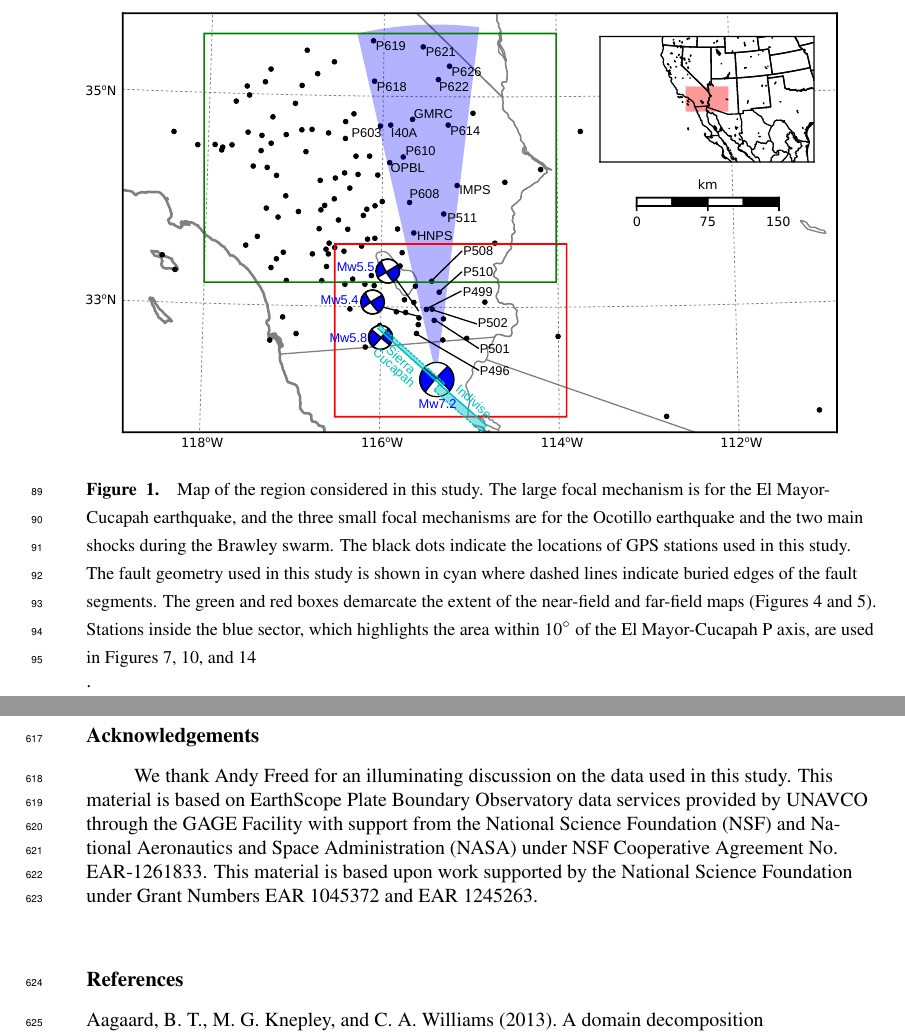
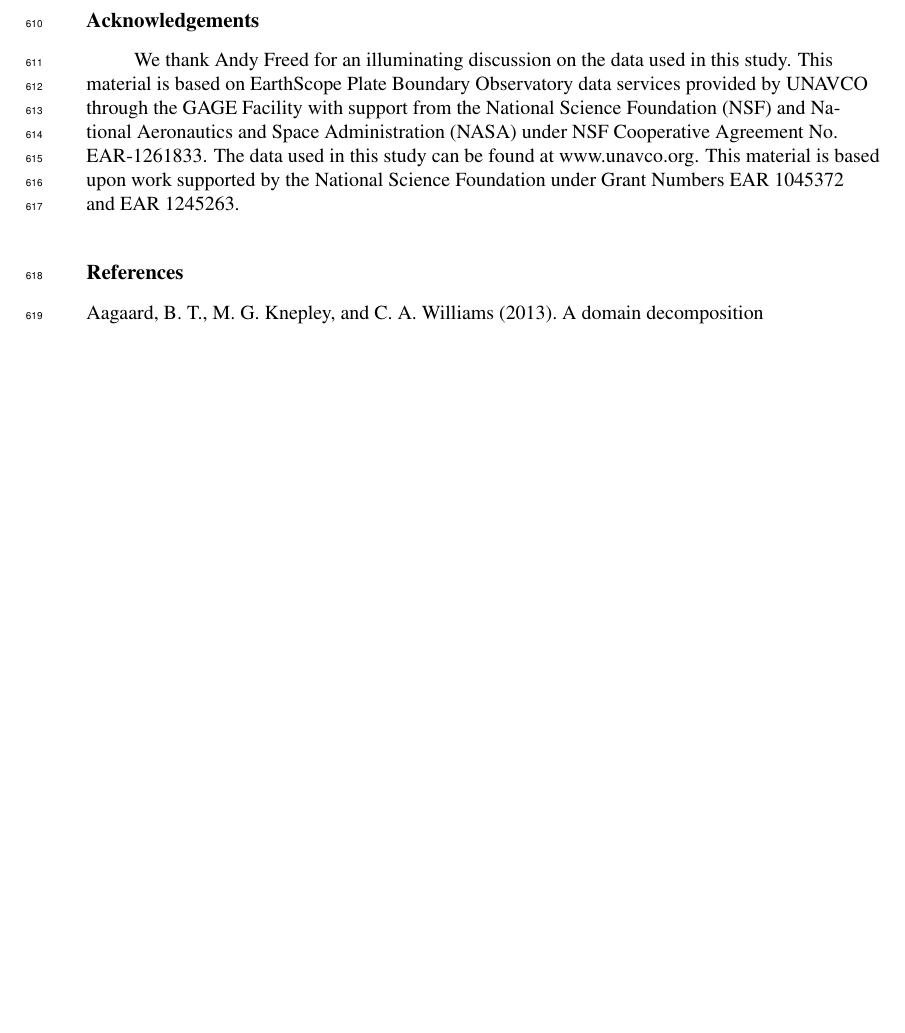
Before and after one commit to treverhines/HinesHetland2016-ElMayor, a LaTeX document (JGRSubmission/ElMayor.tex): two parts of pages 4 and 22 of 25 before the commit and part of page 21 of 25 after it, the two joined at a grey line, cut at the place of the change, the shorter picture padded with empty space. Compiled offline with pdfLaTeX.

Commit message:
commit before push

```diff
--- a/JGRSubmission/ElMayor.tex
+++ b/JGRSubmission/ElMayor.tex
@@ -50,10 +50,10 @@ Previous studies which have modeled postseismic deformation following the El May
 
 In this study, we perform a kinematic inversion for fault slip, allowing it to persist throughout the postseismic period, while simultaneously estimating the viscosity of the lower crust and upper mantle.  We create an initial model of the fault slip and effective viscosity necessary to describe early postseismic deformation using the method described in \citet{Hines2016}.  This method utilizes a first-order approximation of surface deformation resulting from viscoelastic relaxation which is only applicable to the early postseismic period. In this case, our initial model describes the first 0.8 years of postseismic deformation following the El Mayor-Cucapah earthquake.  We then use the inferred effective viscosity structure from the initial model to create a suite of postseismic models to explain the five years of postseismic data available to date.  Of the suite of models tested, we find that postseismic deformation following the El Mayor-Cucapah earthquake can be explained with a combination of afterslip on a fault segment running through the Sierra Cucapah and a Zener rheology in the upper mantle with a transient viscosity that decays from $6\times10^{18}$ Pa s to $1\times10^{18}$ Pa s at 120 km depth.
 
-\begin{figure}
-\includegraphics[scale=0.8]{Figures/ContextMap}
-\caption{Map of the region considered in this study.  The large focal mechanism is for the El Mayor-Cucapah earthquake, and the three small focal mechanisms are for the Ocotillo earthquake and the two main shocks during the Brawley swarm.  The black dots indicate the locations of GPS stations used in this study.  The fault geometry used in this study is shown in cyan where dashed lines indicate buried edges of the fault segments.  The green and red boxes demarcate the extent of the near-field and far-field maps (Figures \ref{fig:NearField} and \ref{fig:FarField}).  Stations inside the blue sector, which highlights the area within 10$^\circ$ of the El Mayor-Cucapah P axis, are used in Figures \ref{fig:RecordSectionElastic}, \ref{fig:RecordSection1}, and \ref{fig:RecordSection2}}.
-\label{fig:ContextMap}
-\end{figure}
+%\begin{figure}
+%\includegraphics[scale=0.8]{Figures/ContextMap}
+%\caption{Map of the region considered in this study.  The large focal mechanism is for the El Mayor-Cucapah earthquake, and the three small focal mechanisms are for the Ocotillo earthquake and the two main shocks during the Brawley swarm.  The black dots indicate the locations of GPS stations used in this study.  The fault geometry used in this study is shown in cyan where dashed lines indicate buried edges of the fault segments.  The green and red boxes demarcate the extent of the near-field and far-field maps (Figures \ref{fig:NearField} and \ref{fig:FarField}).  Stations inside the blue sector, which highlights the area within 10$^\circ$ of the El Mayor-Cucapah P axis, are used in Figures \ref{fig:RecordSectionElastic}, \ref{fig:RecordSection1}, and \ref{fig:RecordSection2}}.
+%\label{fig:ContextMap}
+%\end{figure}
 
 \section{Data Processing}\label{sec:Data}
@@ -63,6 +63,7 @@ We use continuous GPS position time series provided by University Navstar Consor
   u_\mathrm{obs}(t) = u_\mathrm{pred}(t) + \epsilon,
 \end{equation}
 where
+
 \begin{equation}\label{TimeSeriesModel}
   \begin{split}
     u_\mathrm{pred}(t) = &u_\mathrm{post}(t)H(t-t_\mathrm{emc}) + c_0 + c_1t + \\
@@ -337,7 +350,7 @@ Of course, it has long been recognized that a Zener rheology provides an incompl
 We have extracted a filtered and smoothed estimate of postseismic deformation following the El Mayor-Cucapah earthquake from GPS displacement time series.  We treated postseismic deformation as a stochastic process where we did not presume any characteristic shape of the postseismic time series.  Our estimated postseismic deformation reveals far-field (epicentral distances beyond ${\sim}200$ km) transient deformation which is largely undetectable after about three years. Near-field deformation exhibits transience that decays to a sustained, elevated rate after about one or two years.  We found that near-field transient deformation can be explained with shallow afterslip, and the sustained rate of near-field deformation can either be explained with continued afterslip or relaxation in a lower crustal with a viscosity of ${\sim}10^{19}$ Pa s.  Far-field transient deformation can be more definitively ascribed to viscoelastic relaxation at depths greater than ${\sim}60$ km. Beneath that depth, a transient viscosity of ${\sim}10^{18}$ Pa s is required to describe the rate of far-field deformation throughout the five years considered in this study.  By describing the available postseismic deformation with a transient rheology in the mantle, our preferred model does not conflict with the generally higher steady-state viscosities inferred from geophysical processes occurring over longer time scales.
 
 \section*{Acknowledgements}
-We thank Andy Freed for an illuminating discussion on the data used in this study.  This material is based on EarthScope Plate Boundary Observatory data services provided by UNAVCO through the GAGE Facility with support from the National Science Foundation (NSF) and National Aeronautics and Space Administration (NASA) under NSF Cooperative Agreement No. EAR-1261833.  This material is based upon work supported by the National Science Foundation under Grant Numbers EAR 1045372 and EAR 1245263.
+We thank Andy Freed for an illuminating discussion on the data used in this study.  This material is based on EarthScope Plate Boundary Observatory data services provided by UNAVCO through the GAGE Facility with support from the National Science Foundation (NSF) and National Aeronautics and Space Administration (NASA) under NSF Cooperative Agreement No. EAR-1261833.  The data used in this study can be found at www.unavco.org. This material is based upon work supported by the National Science Foundation under Grant Numbers EAR 1045372 and EAR 1245263.
 
 
 %%%%%%%%%%%%%%%%%%%%%%%%%%%%%%%%%%%%%%%%%%%%%%%
```
Also changed, not shown: JGRSubmission/ElMayor.tex (18 more changed lines), 3 other files.
